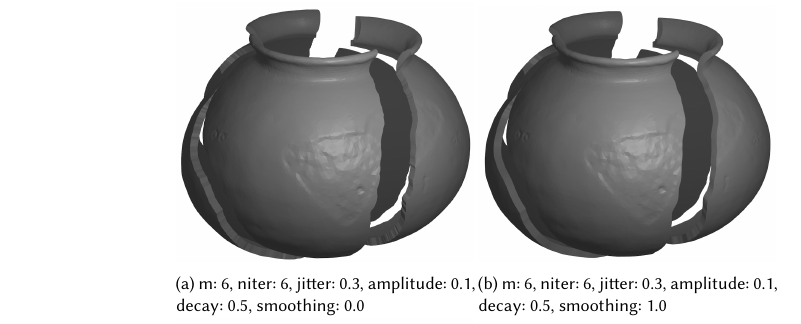
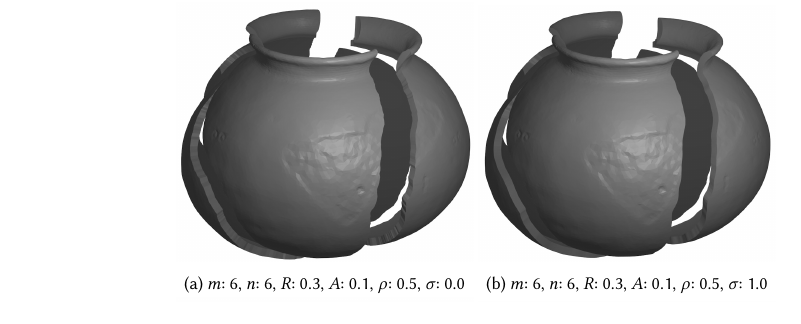
Before and after one commit to karina-rodriguez/2020.jocch.placebasednarratives, a LaTeX paper (jocchPuzzlePaper.tex): part of page 14 of 20, cut at the place of the change. Compiled offline with XeLaTeX.

Commit message:
values changed in images

```diff
--- a/jocchPuzzlePaper.tex
+++ b/jocchPuzzlePaper.tex
@@ -675,17 +675,17 @@ shows resulting fracture line characteristics for different parameter values.
   {\includegraphics[width=0.30\linewidth]{images/fractureBlender}}%
   \hspace{0.2in}%
   \subcaptionbox{\label{fig:fracture-type-examples:hierarchical:first}%
-    Hierarchical fracture pattern, m: 6, niter: 6, jitter: 0.3, amplitude: 0.01, decay: 0.5, smoothing: 0.0}%
+    Hierarchical fracture pattern, $m$: 6, $n$: 6, $R$: 0.3, $A$: 0.01, $\rho$: 0.5, $\sigma$: 0.0}%
   {\includegraphics[width=0.30\linewidth]{images/fracturelowamplitude}}%
   \hspace{0.2in}%
-  \subcaptionbox{Hierarchical fracture pattern, m: 6, niter: 6, jitter: 0.3, amplitude: 0.1, decay: 0.5, smoothing: 1.0}%
+  \subcaptionbox{Hierarchical fracture pattern, $m$: 6, $n$: 6, $R$: 0.3, $A$: 0.1, $\rho$: 0.5, $\sigma$: 1.0}%
   {\includegraphics[width=0.30\linewidth]{images/fracturestandardsmooth}}%
   \hspace{0.2in}\\
- \subcaptionbox{Hierarchical fracture pattern, m: 6, niter: 6, jitter: 0.3, amplitude: 0.2, decay: 0.2, smoothing: 1.0}%
+ \subcaptionbox{Hierarchical fracture pattern, $m$: 6, $n$: 6, $R$: 0.3, $A$: 0.2, $\rho$: 0.2, $\sigma$: 1.0}%
   {\includegraphics[width=0.30\linewidth]{images/fracturehighamplitude}}%
   \hspace{0.2in}%
   \subcaptionbox{\label{fig:fracture-type-examples:hierarchical:last}%
-    Hierarchical fracture pattern, m: 6, niter: 6, jitter: 0.1, amplitude: 0.3, decay: 0.5, smoothing: 0.3}%
+    Hierarchical fracture pattern, $m$: 6, $n$: 6, $R$: 0.1, $A$: 0.3, $\rho$: 0.5, $\sigma$: 0.3}%
   {\includegraphics[width=0.30\linewidth]{images/fracturehighestamplitude}}%
   \caption{\label{fig:fracture-type-examples}%
     Fracture patterns}
@@ -733,13 +733,13 @@ shows resulting fracture line characteristics for different parameter values.
 
 \begin{figure}[h]
      \centering
-       \subcaptionbox{m: 6, niter: 6, jitter: 0.3, amplitude: 0.1, decay: 0.5, smoothing: 0.0\label{normal}}
+       \subcaptionbox{$m$: 6, $n$: 6, $R$: 0.3, $A$: 0.1, $\rho$: 0.5, $\sigma$: 0.0\label{normal}}
          {\includegraphics[width=0.33\textwidth]{images/pott1}}
-      \subcaptionbox{m: 6, niter: 6, jitter: 0.3, amplitude: 0.1, decay: 0.5, smoothing: 1.0\label{normalsmooth}}
+      \subcaptionbox{$m$: 6, $n$: 6, $R$: 0.3, $A$: 0.1, $\rho$: 0.5, $\sigma$: 1.0\label{normalsmooth}}
         {\includegraphics[width=0.33\textwidth]{images/pott2}}
-      \subcaptionbox{m: 6, niter: 6, jitter: 0.3, amplitude: 0.01, decay: 0.5, smoothing: 0.0\label{lowjitter}}
+      \subcaptionbox{$m$: 6, $n$: 6, $R$: 0.3, $A$: 0.01, $\rho$: 0.5, $\sigma$: 0.0\label{lowjitter}}
         {\includegraphics[width=0.33\textwidth]{images/pott3}}
-      \subcaptionbox{m: 6, niter: 6, jitter: 0.3, amplitude: 0.2, decay: 0.2, smoothing: 1.0\label{highjitter}}
+      \subcaptionbox{$m$: 6, $n$: 6, $R$: 0.3, $A$: 0.2, $\rho$: 0.2, $\sigma$: 1.0\label{highjitter}}
         {\includegraphics[width=0.33\textwidth]{images/pott5}}
       \caption{\label{fig:pot-with-different-fracture-settings}%
         Examples of puzzles with different parameters.}
```
